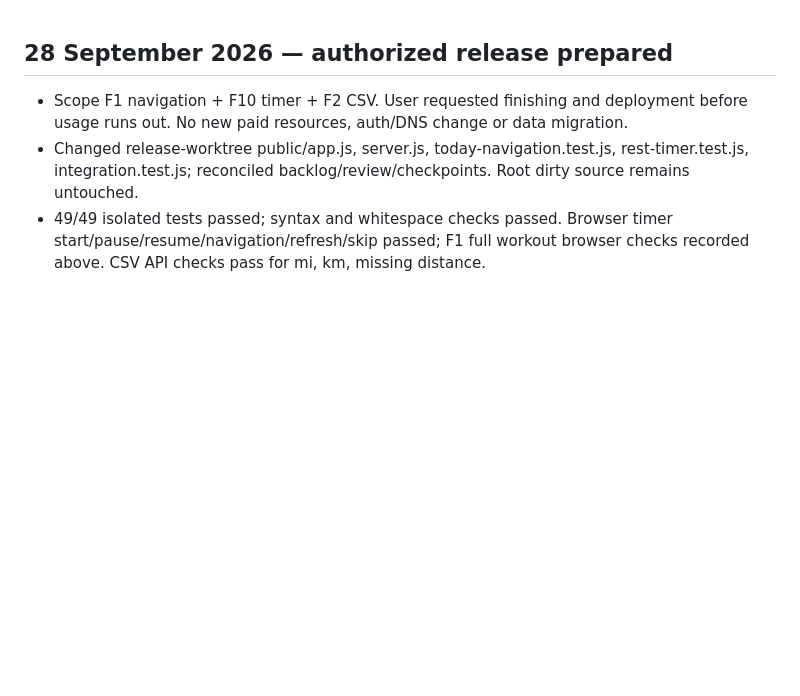
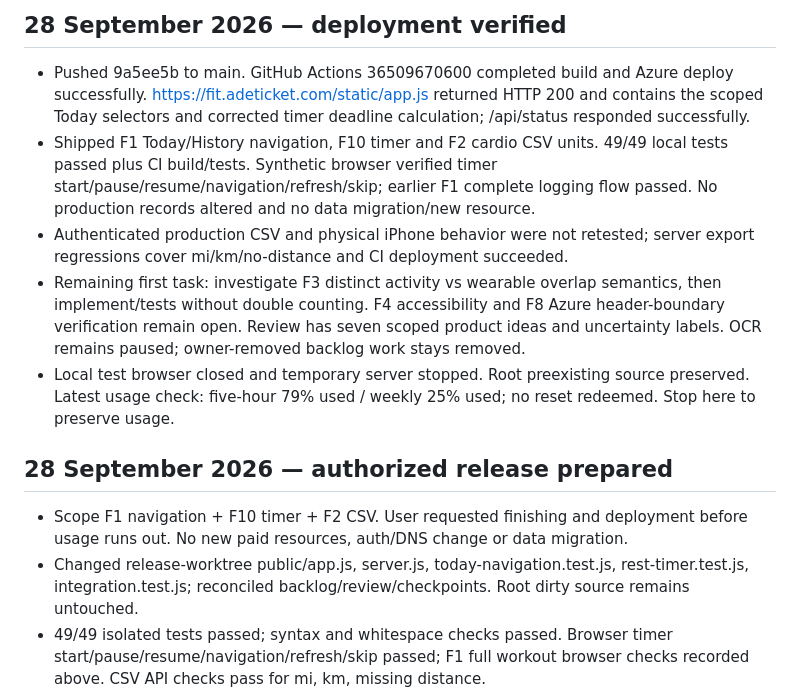
Before and after one commit to Caryourday96/fitness-tracker, a Markdown page: CODEX_PROGRESS.md, the part around the change. Drawn GitHub-style; blank space fills up the shorter version.

Commit message:
Record verified fitness fixes deployment [skip ci]

```diff
--- a/CODEX_PROGRESS.md
+++ b/CODEX_PROGRESS.md
@@ -1,3 +1,11 @@
+## 28 September 2026 — deployment verified
+
+- Pushed 9a5ee5b to main. GitHub Actions 36509670600 completed build and Azure deploy successfully. https://fit.adeticket.com/static/app.js returned HTTP 200 and contains the scoped Today selectors and corrected timer deadline calculation; /api/status responded successfully.
+- Shipped F1 Today/History navigation, F10 timer and F2 cardio CSV units. 49/49 local tests passed plus CI build/tests. Synthetic browser verified timer start/pause/resume/navigation/refresh/skip; earlier F1 complete logging flow passed. No production records altered and no data migration/new resource.
+- Authenticated production CSV and physical iPhone behavior were not retested; server export regressions cover mi/km/no-distance and CI deployment succeeded.
+- Remaining first task: investigate F3 distinct activity vs wearable overlap semantics, then implement/tests without double counting. F4 accessibility and F8 Azure header-boundary verification remain open. Review has seven scoped product ideas and uncertainty labels. OCR remains paused; owner-removed backlog work stays removed.
+- Local test browser closed and temporary server stopped. Root preexisting source preserved. Latest usage check: five-hour 79% used / weekly 25% used; no reset redeemed. Stop here to preserve usage.
+
 ## 28 September 2026 — authorized release prepared
 
 - Scope F1 navigation + F10 timer + F2 CSV. User requested finishing and deployment before usage runs out. No new paid resources, auth/DNS change or data migration.
```
Also changed, not shown: APP_REVIEW_2026-09-28.md (+2 -0 lines), BACKLOG.md (+4 -4 lines).
